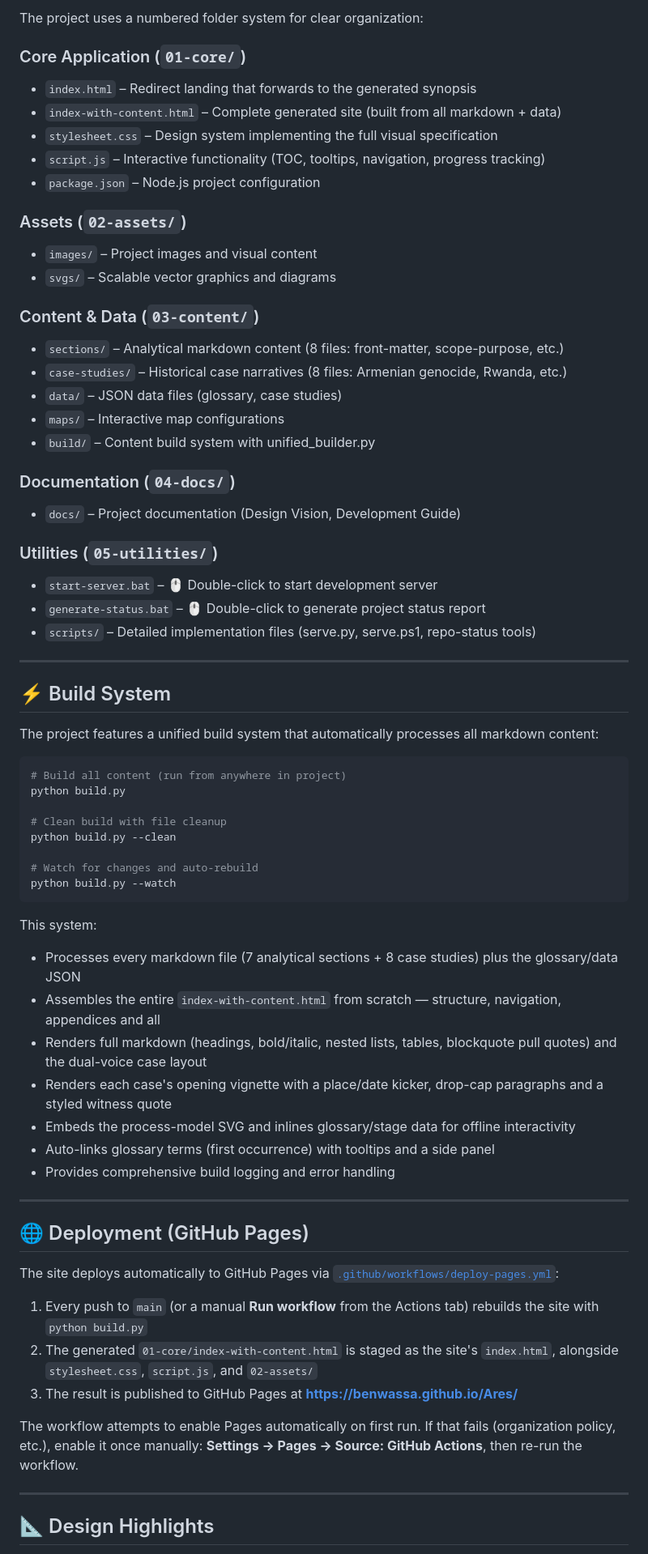
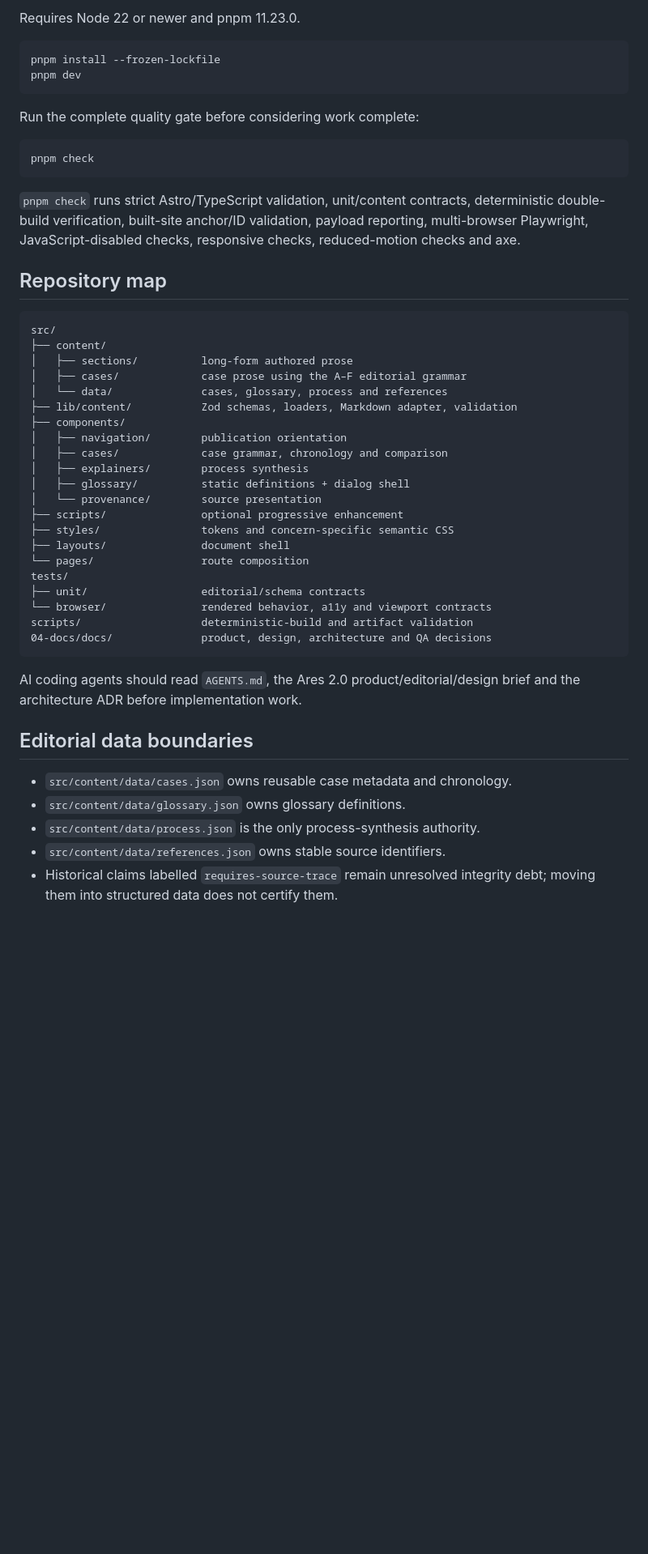
Before and after one commit to BenWassa/Ares, a Markdown page: README.md, the part around one of its changes. Shown at 81% size. GitHub-like rendering; blank space fills up the shorter version.

Commit message:
docs: reconcile README with Astro architecture

````diff
--- a/README.md
+++ b/README.md
@@ -59,70 +28,51 @@ guided by a detailed design vision that balances clarity, empathy, and engagemen
-The project uses a numbered folder system for clear organization:
-
-### Core Application (`01-core/`)
-- `index.html` – Redirect landing that forwards to the generated synopsis
-- `index-with-content.html` – Complete generated site (built from all markdown + data)
-- `stylesheet.css` – Design system implementing the full visual specification
-- `script.js` – Interactive functionality (TOC, tooltips, navigation, progress tracking)
-- `package.json` – Node.js project configuration
-
-### Assets (`02-assets/`)
-- `images/` – Project images and visual content
-- `svgs/` – Scalable vector graphics and diagrams
-
-### Content & Data (`03-content/`)
-- `sections/` – Analytical markdown content (8 files: front-matter, scope-purpose, etc.)
-- `case-studies/` – Historical case narratives (8 files: Armenian genocide, Rwanda, etc.)
-- `data/` – JSON data files (glossary, case studies)
-- `maps/` – Interactive map configurations
-- `build/` – Content build system with unified_builder.py
-
-### Documentation (`04-docs/`)
-- `docs/` – Project documentation (Design Vision, Development Guide)
-
-### Utilities (`05-utilities/`)
-- `start-server.bat` – 🖱️ Double-click to start development server
-- `generate-status.bat` – 🖱️ Double-click to generate project status report
-- `scripts/` – Detailed implementation files (serve.py, serve.ps1, repo-status tools)
-
----
-
-## ⚡ Build System
-
-The project features a unified build system that automatically processes all markdown content:
+Requires Node 22 or newer and pnpm 11.23.0.
 
 ```bash
-# Build all content (run from anywhere in project)
-python build.py
-
-# Clean build with file cleanup
-python build.py --clean
-
-# Watch for changes and auto-rebuild
-python build.py --watch
+pnpm install --frozen-lockfile
+pnpm dev
 ```
 
-This system:
-- Processes every markdown file (7 analytical sections + 8 case studies) plus the glossary/data JSON
-- Assembles the entire `index-with-content.html` from scratch — structure, navigation, appendices and all
-- Renders full markdown (headings, bold/italic, nested lists, tables, blockquote pull quotes) and the dual-voice case layout
-- Renders each case's opening vignette with a place/date kicker, drop-cap paragraphs and a styled witness quote
-- Embeds the process-model SVG and inlines glossary/stage data for offline interactivity
-- Auto-links glossary terms (first occurrence) with tooltips and a side panel
-- Provides comprehensive build logging and error handling
+Run the complete quality gate before considering work complete:
 
----
+```bash
+pnpm check
+```
 
-## 🌐 Deployment (GitHub Pages)
+`pnpm check` runs strict Astro/TypeScript validation, unit/content contracts, deterministic double-build verification, built-site anchor/ID validation, payload reporting, multi-browser Playwright, JavaScript-disabled checks, responsive checks, reduced-motion checks and axe.
 
-The site deploys automatically to GitHub Pages via [`.github/workflows/deploy-pages.yml`](.github/workflows/deploy-pages.yml):
+## Repository map
 
-1. Every push to `main` (or a manual **Run workflow** from the Actions tab) rebuilds the site with `python build.py`
-2. The generated `01-core/index-with-content.html` is staged as the site's `index.html`, alongside `stylesheet.css`, `script.js`, and `02-assets/`
-3. The result is published to GitHub Pages at **https://benwassa.github.io/Ares/**
+```text
+src/
+├── content/
+│   ├── sections/          long-form authored prose
+│   ├── cases/             case prose using the A–F editorial grammar
+│   └── data/              cases, glossary, process and references
+├── lib/content/           Zod schemas, loaders, Markdown adapter, validation
+├── components/
+│   ├── navigation/        publication orientation
+│   ├── cases/             case grammar, chronology and comparison
+│   ├── explainers/        process synthesis
+│   ├── glossary/          static definitions + dialog shell
+│   └── provenance/        source presentation
+├── scripts/               optional progressive enhancement
+├── styles/                tokens and concern-specific semantic CSS
+├── layouts/               document shell
+└── pages/                 route composition
+tests/
+├── unit/                  editorial/schema contracts
+└── browser/               rendered behavior, a11y and viewport contracts
+scripts/                   deterministic-build and artifact validation
+04-docs/docs/              product, design, architecture and QA decisions
+```
 
-The workflow attempts to enable Pages automatically on first run. If that fails (organization policy, etc.), enable it once manually: **Settings → Pages → Source: GitHub Actions**, then re-run the workflow.
+AI coding agents should read `AGENTS.md`, the Ares 2.0 product/editorial/design brief and the architecture ADR before implementation work.
 
----
+## Editorial data boundaries
 
-## 📐 Design Highlights
+- `src/content/data/cases.json` owns reusable case metadata and chronology.
+- `src/content/data/glossary.json` owns glossary definitions.
+- `src/content/data/process.json` is the only process-synthesis authority.
+- `src/content/data/references.json` owns stable source identifiers.
+- Historical claims labelled `requires-source-trace` remain unresolved integrity debt; moving them into structured data does not certify them.
 
````
Also changed, not shown: other parts of README.md (+28 -113 lines).
